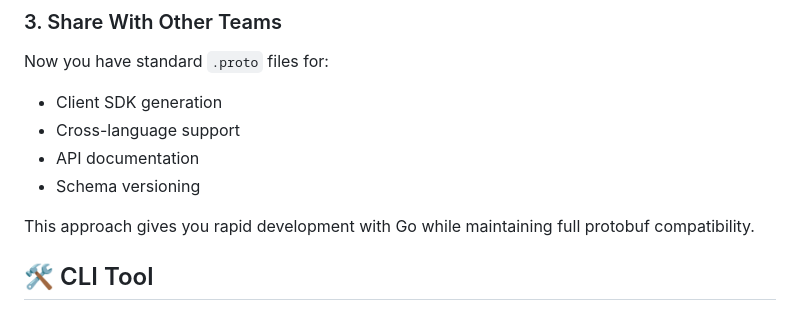
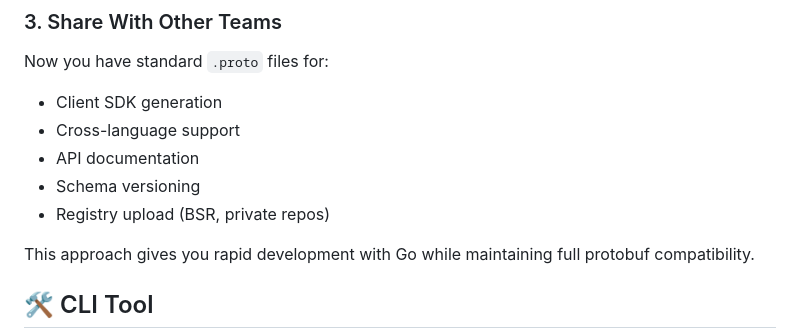
Before and after one commit to i2y/hyperway, a Markdown page: README.md, the part around the change. Rendered like a GitHub page.

```diff
--- a/README.md
+++ b/README.md
@@ -179,6 +179,7 @@ Now you have standard `.proto` files for:
 - Cross-language support
 - API documentation
 - Schema versioning
+- Registry upload (BSR, private repos)
 
 This approach gives you rapid development with Go while maintaining full protobuf compatibility.
 
```
